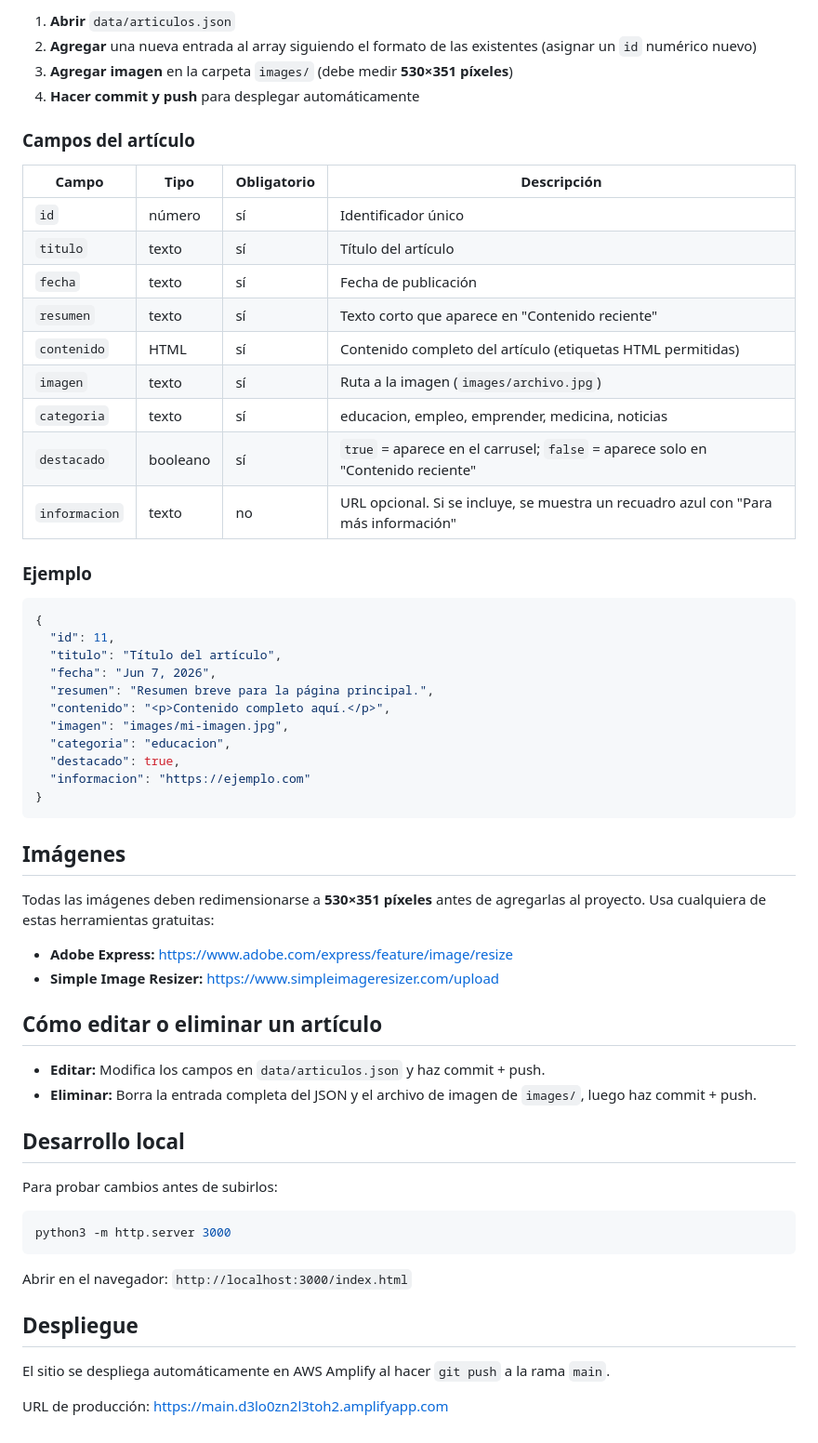
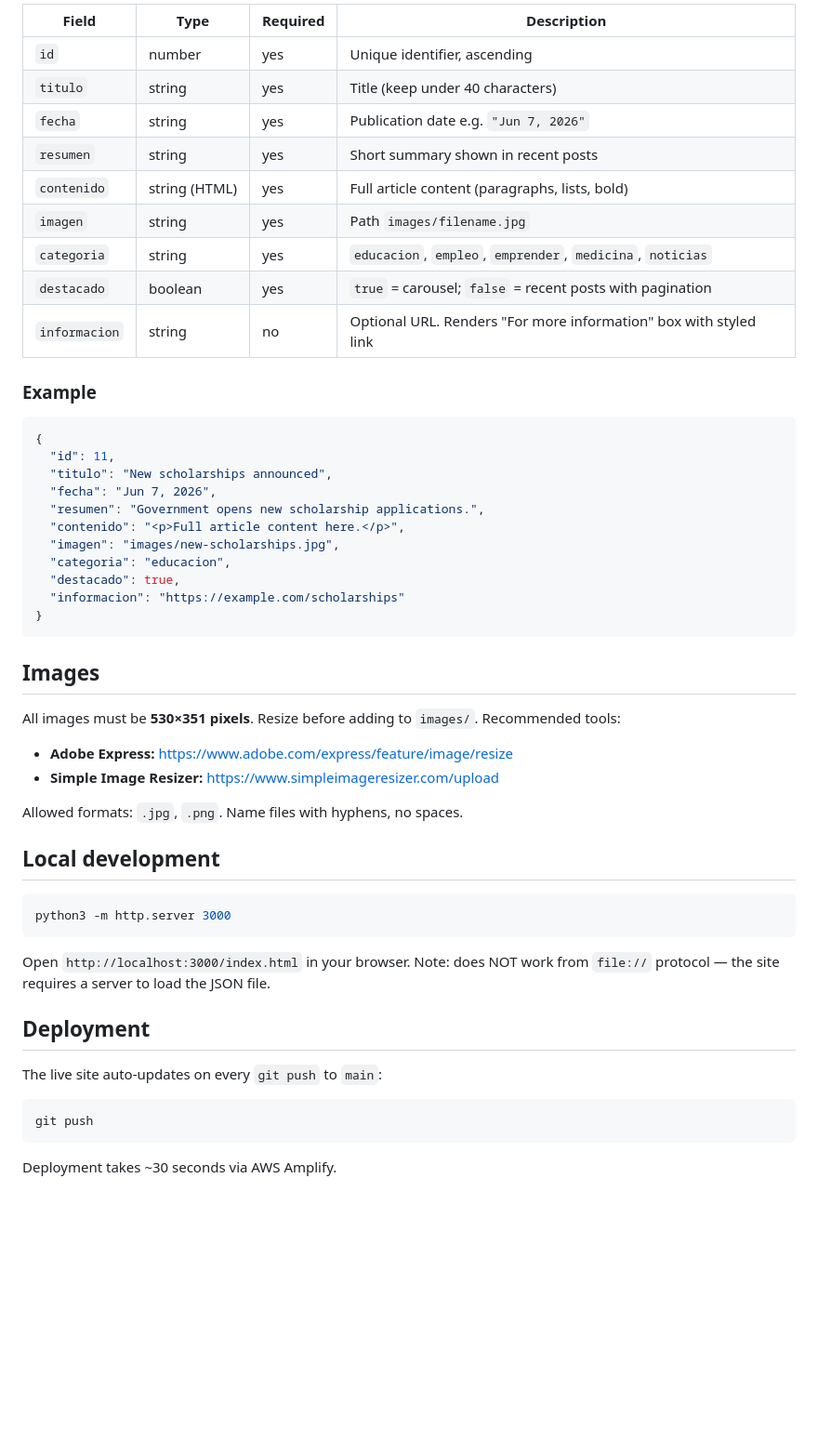
Before and after one commit to D4v1D-lab/web-prompt, a Markdown page: README.md, the part around one of its changes. Shown at 93% size. Rendered like a GitHub page; blank space fills up the shorter version.

Commit message:
rewrite README and AGENTS in English; focus AGENTS on layout/content workflows

````diff
--- a/README.md
+++ b/README.md
@@ -33,63 +70,55 @@ Blog comunitario del Centro de Recursos y Autosuficiencia Los Chillos. Sitio web
 
-1. **Abrir** `data/articulos.json`
-2. **Agregar** una nueva entrada al array siguiendo el formato de las existentes (asignar un `id` numérico nuevo)
-3. **Agregar imagen** en la carpeta `images/` (debe medir **530×351 píxeles**)
-4. **Hacer commit y push** para desplegar automáticamente
+| Field | Type | Required | Description |
+|---|---|---|---|
+| `id` | number | yes | Unique identifier, ascending |
+| `titulo` | string | yes | Title (keep under 40 characters) |
+| `fecha` | string | yes | Publication date e.g. `"Jun 7, 2026"` |
+| `resumen` | string | yes | Short summary shown in recent posts |
+| `contenido` | string (HTML) | yes | Full article content (paragraphs, lists, bold) |
+| `imagen` | string | yes | Path `images/filename.jpg` |
+| `categoria` | string | yes | `educacion`, `empleo`, `emprender`, `medicina`, `noticias` |
+| `destacado` | boolean | yes | `true` = carousel; `false` = recent posts with pagination |
+| `informacion` | string | no | Optional URL. Renders "For more information" box with styled link |
 
-### Campos del artículo
-
-| Campo | Tipo | Obligatorio | Descripción |
-|---|---|---|---|
-| `id` | número | sí | Identificador único |
-| `titulo` | texto | sí | Título del artículo |
-| `fecha` | texto | sí | Fecha de publicación |
-| `resumen` | texto | sí | Texto corto que aparece en "Contenido reciente" |
-| `contenido` | HTML | sí | Contenido completo del artículo (etiquetas HTML permitidas) |
-| `imagen` | texto | sí | Ruta a la imagen (`images/archivo.jpg`) |
-| `categoria` | texto | sí | educacion, empleo, emprender, medicina, noticias |
-| `destacado` | booleano | sí | `true` = aparece en el carrusel; `false` = aparece solo en "Contenido reciente" |
-| `informacion` | texto | no | URL opcional. Si se incluye, se muestra un recuadro azul con "Para más información" |
-
-### Ejemplo
+### Example
 
 ```json
 {
   "id": 11,
-  "titulo": "Título del artículo",
+  "titulo": "New scholarships announced",
   "fecha": "Jun 7, 2026",
-  "resumen": "Resumen breve para la página principal.",
-  "contenido": "<p>Contenido completo aquí.</p>",
-  "imagen": "images/mi-imagen.jpg",
+  "resumen": "Government opens new scholarship applications.",
+  "contenido": "<p>Full article content here.</p>",
+  "imagen": "images/new-scholarships.jpg",
   "categoria": "educacion",
   "destacado": true,
-  "informacion": "https://ejemplo.com"
+  "informacion": "https://example.com/scholarships"
 }
 ```
 
-## Imágenes
+## Images
 
-Todas las imágenes deben redimensionarse a **530×351 píxeles** antes de agregarlas al proyecto. Usa cualquiera de estas herramientas gratuitas:
+All images must be **530×351 pixels**. Resize before adding to `images/`. Recommended tools:
 
 - **Adobe Express:** https://www.adobe.com/express/feature/image/resize
 - **Simple Image Resizer:** https://www.simpleimageresizer.com/upload
 
-## Cómo editar o eliminar un artículo
+Allowed formats: `.jpg`, `.png`. Name files with hyphens, no spaces.
 
-- **Editar:** Modifica los campos en `data/articulos.json` y haz commit + push.
-- **Eliminar:** Borra la entrada completa del JSON y el archivo de imagen de `images/`, luego haz commit + push.
-
-## Desarrollo local
-
-Para probar cambios antes de subirlos:
+## Local development
 
 ```bash
 python3 -m http.server 3000
 ```
 
-Abrir en el navegador: `http://localhost:3000/index.html`
+Open `http://localhost:3000/index.html` in your browser. Note: does NOT work from `file://` protocol — the site requires a server to load the JSON file.
 
-## Despliegue
+## Deployment
 
-El sitio se despliega automáticamente en AWS Amplify al hacer `git push` a la rama `main`.
+The live site auto-updates on every `git push` to `main`:
 
-URL de producción: https://main.d3lo0zn2l3toh2.amplifyapp.com
+```bash
+git push
+```
+
+Deployment takes ~30 seconds via AWS Amplify.
````
Also changed, not shown: other parts of README.md (+52 -15 lines), AGENTS.md (+191 -54 lines).
